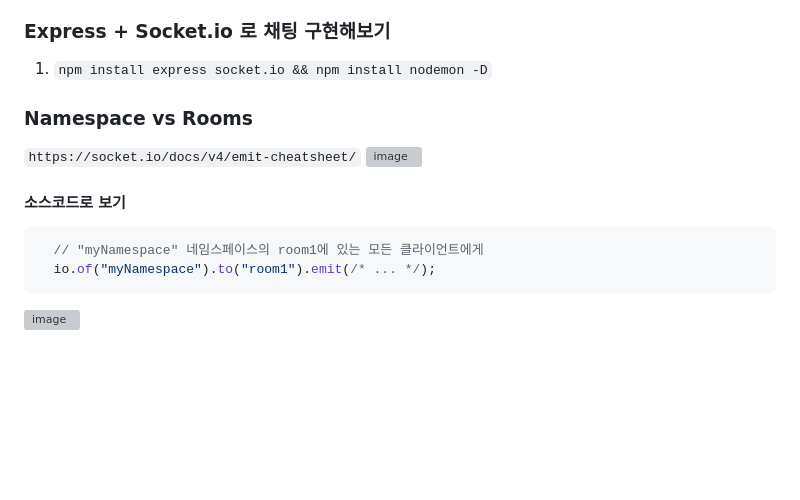
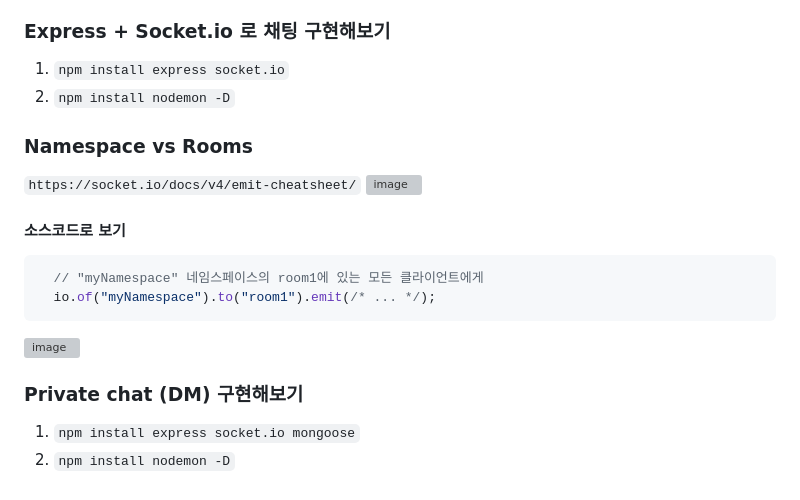
Before and after one commit to foriinrangelen/Real-time-chat, a Markdown page: README.md, the part around the change. GitHub-like rendering; blank space fills up the shorter version; grey boxes are pictures that could not be loaded.

````diff
--- a/README.md
+++ b/README.md
@@ -46,7 +46,8 @@ polling, long polling, HTTP streaming 이 세가지는 결국에는 HTTP 프로
 6. 네임스페이스(멀티 플렉싱)
 
 ### Express + Socket.io 로 채팅 구현해보기
-1. `npm install express socket.io && npm install nodemon -D`
+1. `npm install express socket.io`
+2. `npm install nodemon -D`
 
 ### Namespace vs Rooms
 `https://socket.io/docs/v4/emit-cheatsheet/`
@@ -58,3 +59,7 @@ polling, long polling, HTTP streaming 이 세가지는 결국에는 HTTP 프로
   io.of("myNamespace").to("room1").emit(/* ... */);
 ```
 ![image](https://github.com/foriinrangelen/WebSocket-App/assets/123726292/71c2ef58-d0d7-4381-ae93-a028c685e70f)
+
+### Private chat (DM) 구현해보기
+1. `npm install express socket.io mongoose`
+2. `npm install nodemon -D`
````
